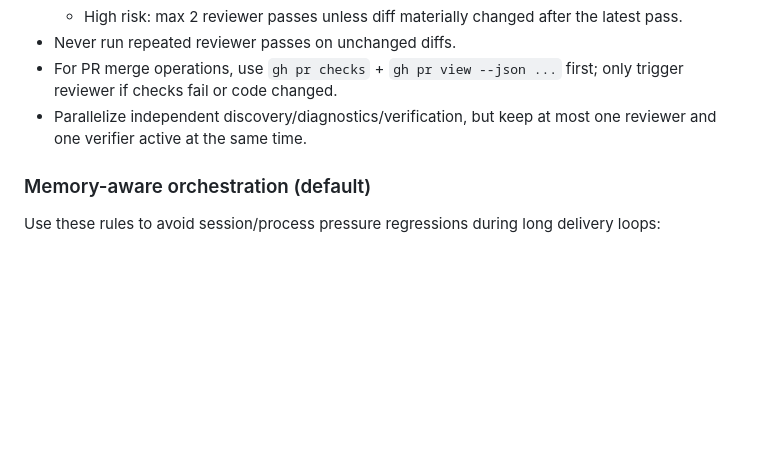
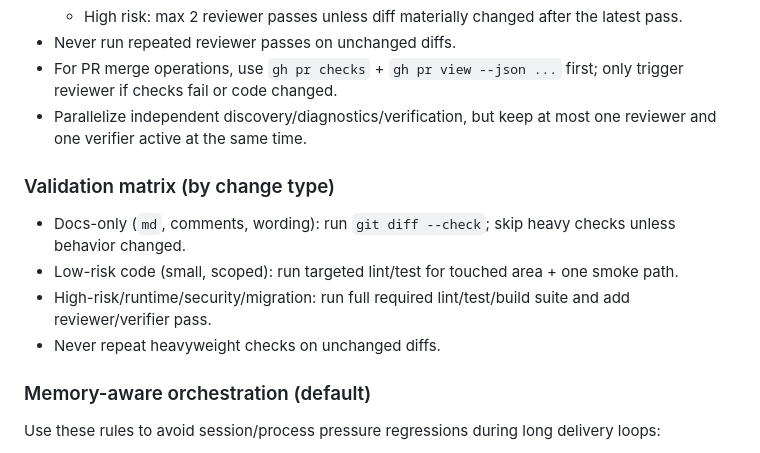
Before and after one commit to dmoliveira/agents.md, a Markdown page: AGENTS.md, the part around the change. Drawn GitHub-style; blank space fills up the shorter version.

Commit message:
docs: add validation matrix by risk and change type

```diff
--- a/AGENTS.md
+++ b/AGENTS.md
@@ -138,6 +138,12 @@ When running the `build` agent for normal delivery work:
 - For PR merge operations, use `gh pr checks` + `gh pr view --json ...` first; only trigger reviewer if checks fail or code changed.
 - Parallelize independent discovery/diagnostics/verification, but keep at most one reviewer and one verifier active at the same time.
 
+### Validation matrix (by change type)
+- Docs-only (`md`, comments, wording): run `git diff --check`; skip heavy checks unless behavior changed.
+- Low-risk code (small, scoped): run targeted lint/test for touched area + one smoke path.
+- High-risk/runtime/security/migration: run full required lint/test/build suite and add reviewer/verifier pass.
+- Never repeat heavyweight checks on unchanged diffs.
+
 ### Memory-aware orchestration (default)
 Use these rules to avoid session/process pressure regressions during long delivery loops:
 - Check pressure before spawning extra passes: if `continue_process_count >= 3`, do not add new reviewer/verifier runs unless a blocker requires it.
```
